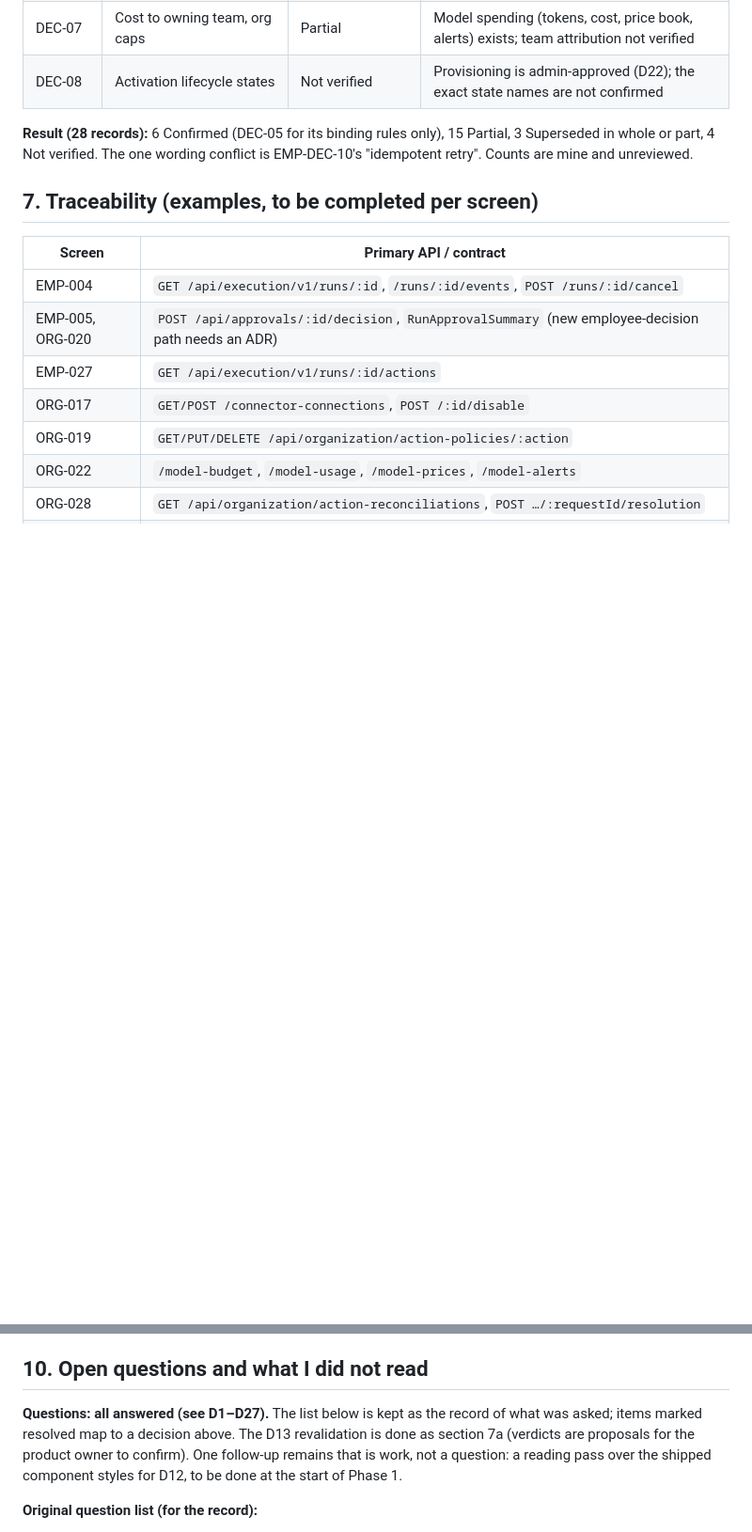
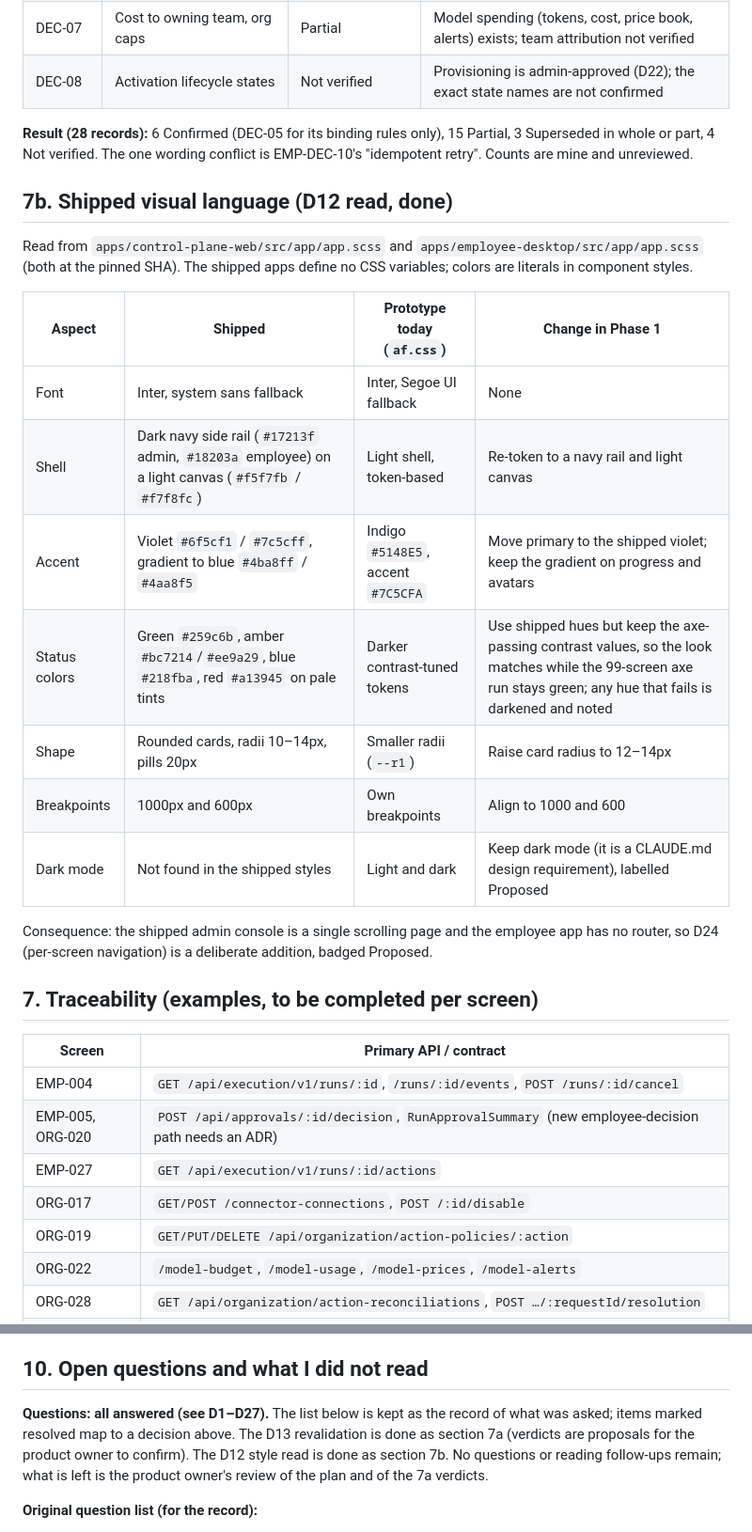
Before and after one commit to Agents-Foundry/prototypes, a Markdown page: docs/screen-change-plan.md, 2 parts joined by grey strips. Shown at 94% size. GitHub-like rendering; blank space fills up the shorter version.

Commit message:
docs: record shipped visual language (D12) in plan
Co-Authored-By: Claude Sonnet 5.5 <noreply@anthropic.com>

```diff
--- a/docs/screen-change-plan.md
+++ b/docs/screen-change-plan.md
@@ -373,6 +373,22 @@ Every earlier decision record is itself **Pending / not approved** (sprint evide
 
 **Result (28 records):** 6 Confirmed (DEC-05 for its binding rules only), 15 Partial, 3 Superseded in whole or part, 4 Not verified. The one wording conflict is EMP-DEC-10's "idempotent retry". Counts are mine and unreviewed.
 
+## 7b. Shipped visual language (D12 read, done)
+
+Read from `apps/control-plane-web/src/app/app.scss` and `apps/employee-desktop/src/app/app.scss` (both at the pinned SHA). The shipped apps define no CSS variables; colors are literals in component styles.
+
+| Aspect | Shipped | Prototype today (`af.css`) | Change in Phase 1 |
+| --- | --- | --- | --- |
+| Font | Inter, system sans fallback | Inter, Segoe UI fallback | None |
+| Shell | Dark navy side rail (`#17213f` admin, `#18203a` employee) on a light canvas (`#f5f7fb` / `#f7f8fc`) | Light shell, token-based | Re-token to a navy rail and light canvas |
+| Accent | Violet `#6f5cf1` / `#7c5cff`, gradient to blue `#4ba8ff` / `#4aa8f5` | Indigo `#5148E5`, accent `#7C5CFA` | Move primary to the shipped violet; keep the gradient on progress and avatars |
+| Status colors | Green `#259c6b`, amber `#bc7214`/`#ee9a29`, blue `#218fba`, red `#a13945` on pale tints | Darker contrast-tuned tokens | Use shipped hues but keep the axe-passing contrast values, so the look matches while the 99-screen axe run stays green; any hue that fails is darkened and noted |
+| Shape | Rounded cards, radii 10–14px, pills 20px | Smaller radii (`--r1`) | Raise card radius to 12–14px |
+| Breakpoints | 1000px and 600px | Own breakpoints | Align to 1000 and 600 |
+| Dark mode | Not found in the shipped styles | Light and dark | Keep dark mode (it is a CLAUDE.md design requirement), labelled Proposed |
+
+Consequence: the shipped admin console is a single scrolling page and the employee app has no router, so D24 (per-screen navigation) is a deliberate addition, badged Proposed.
+
 ## 7. Traceability (examples, to be completed per screen)
 
 | Screen | Primary API / contract |
@@ -414,7 +430,7 @@ Every earlier decision record is itself **Pending / not approved** (sprint evide
 
 ## 10. Open questions and what I did not read
 
-**Questions: all answered (see D1–D27).** The list below is kept as the record of what was asked; items marked resolved map to a decision above. The D13 revalidation is done as section 7a (verdicts are proposals for the product owner to confirm). One follow-up remains that is work, not a question: a reading pass over the shipped component styles for D12, to be done at the start of Phase 1.
+**Questions: all answered (see D1–D27).** The list below is kept as the record of what was asked; items marked resolved map to a decision above. The D13 revalidation is done as section 7a (verdicts are proposals for the product owner to confirm). The D12 style read is done as section 7b. No questions or reading follow-ups remain; what is left is the product owner's review of the plan and of the 7a verdicts.
 
 **Original question list (for the record):**
 
```
